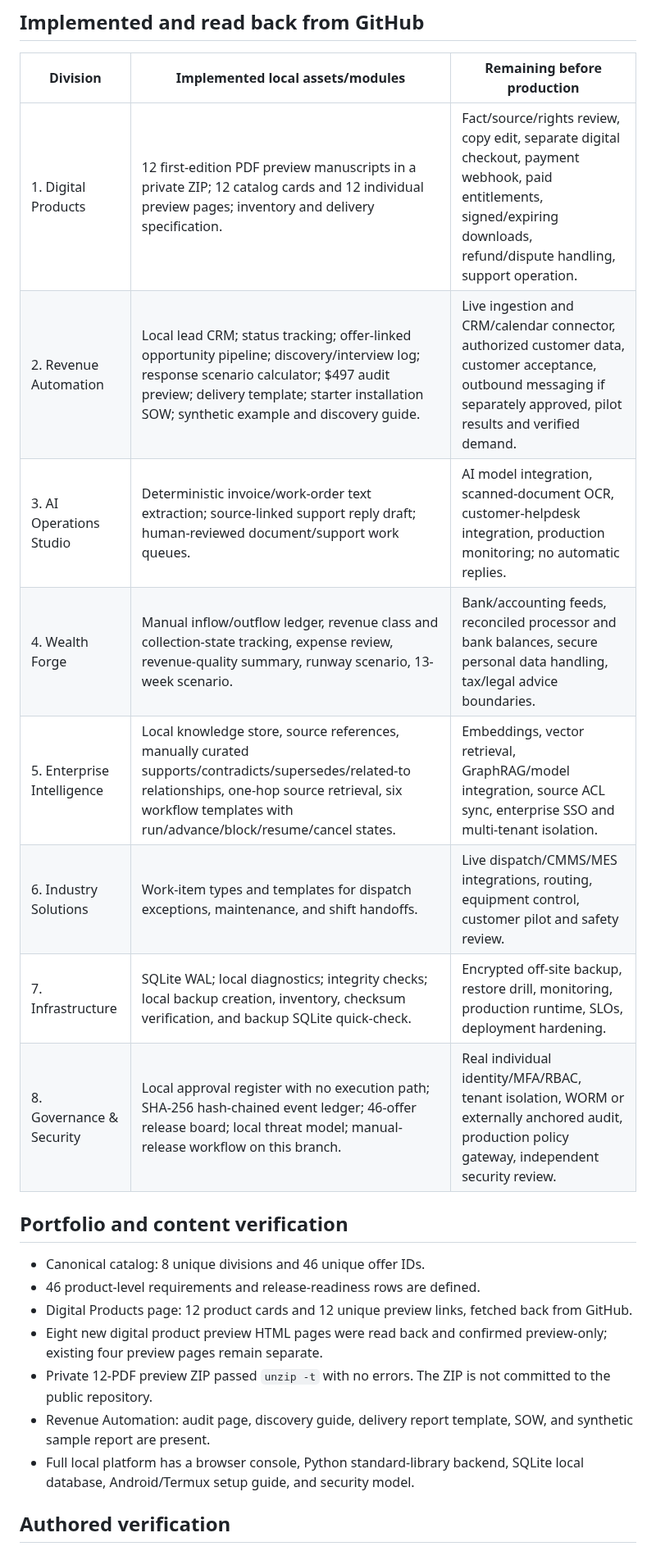
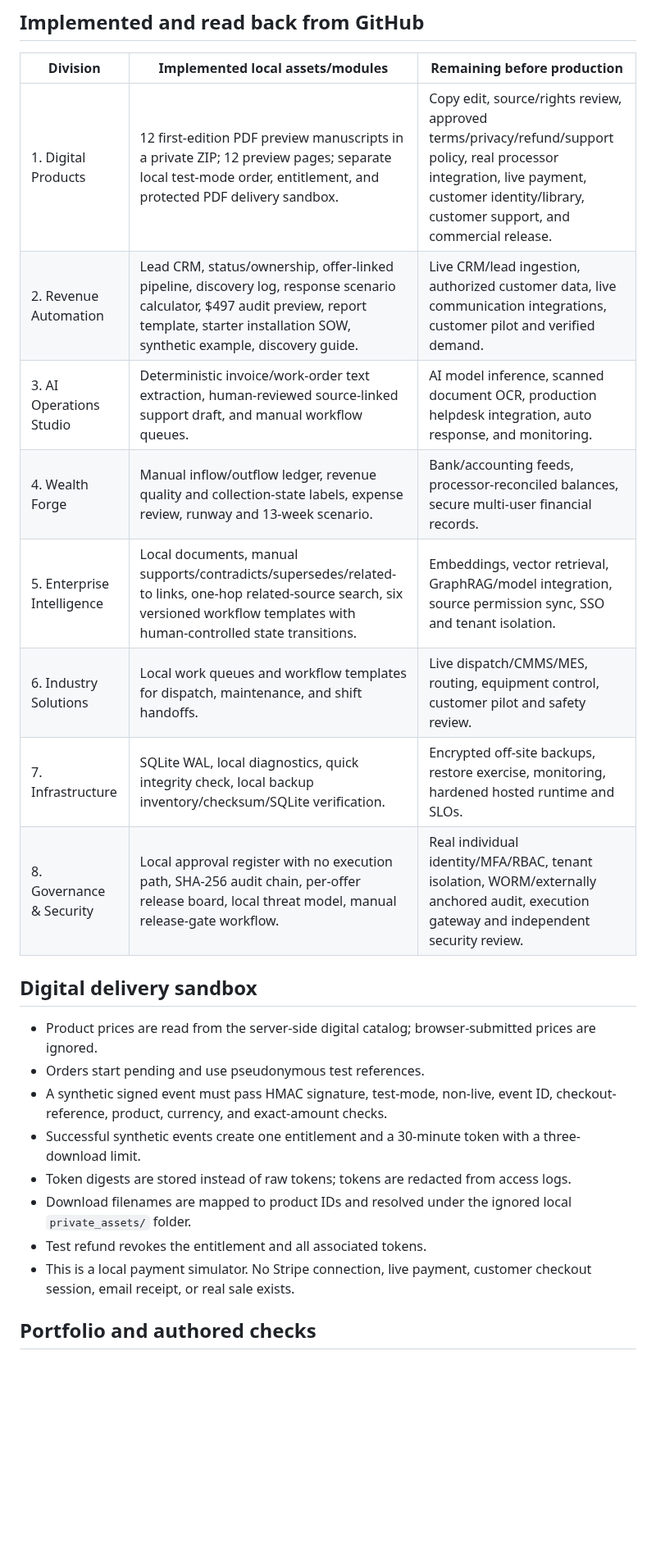
Before and after one commit to Garrettc123/garcar-landing, a Markdown page: divisions/BUILD_STATUS.md, the part around one of its changes. Shown at 82% size. GitHub-like rendering; blank space fills up the shorter version.

```diff
--- a/divisions/BUILD_STATUS.md
+++ b/divisions/BUILD_STATUS.md
@@ -8,24 +8,25 @@ Pull request: #6 (open, draft; not merged)
 
 | Division | Implemented local assets/modules | Remaining before production |
 |---|---|---|
-| 1. Digital Products | 12 first-edition PDF preview manuscripts in a private ZIP; 12 catalog cards and 12 individual preview pages; inventory and delivery specification. | Fact/source/rights review, copy edit, separate digital checkout, payment webhook, paid entitlements, signed/expiring downloads, refund/dispute handling, support operation. |
-| 2. Revenue Automation | Local lead CRM; status tracking; offer-linked opportunity pipeline; discovery/interview log; response scenario calculator; $497 audit preview; delivery template; starter installation SOW; synthetic example and discovery guide. | Live ingestion and CRM/calendar connector, authorized customer data, customer acceptance, outbound messaging if separately approved, pilot results and verified demand. |
-| 3. AI Operations Studio | Deterministic invoice/work-order text extraction; source-linked support reply draft; human-reviewed document/support work queues. | AI model integration, scanned-document OCR, customer-helpdesk integration, production monitoring; no automatic replies. |
-| 4. Wealth Forge | Manual inflow/outflow ledger, revenue class and collection-state tracking, expense review, revenue-quality summary, runway scenario, 13-week scenario. | Bank/accounting feeds, reconciled processor and bank balances, secure personal data handling, tax/legal advice boundaries. |
-| 5. Enterprise Intelligence | Local knowledge store, source references, manually curated supports/contradicts/supersedes/related-to relationships, one-hop source retrieval, six workflow templates with run/advance/block/resume/cancel states. | Embeddings, vector retrieval, GraphRAG/model integration, source ACL sync, enterprise SSO and multi-tenant isolation. |
-| 6. Industry Solutions | Work-item types and templates for dispatch exceptions, maintenance, and shift handoffs. | Live dispatch/CMMS/MES integrations, routing, equipment control, customer pilot and safety review. |
-| 7. Infrastructure | SQLite WAL; local diagnostics; integrity checks; local backup creation, inventory, checksum verification, and backup SQLite quick-check. | Encrypted off-site backup, restore drill, monitoring, production runtime, SLOs, deployment hardening. |
-| 8. Governance & Security | Local approval register with no execution path; SHA-256 hash-chained event ledger; 46-offer release board; local threat model; manual-release workflow on this branch. | Real individual identity/MFA/RBAC, tenant isolation, WORM or externally anchored audit, production policy gateway, independent security review. |
+| 1. Digital Products | 12 first-edition PDF preview manuscripts in a private ZIP; 12 preview pages; separate local test-mode order, entitlement, and protected PDF delivery sandbox. | Copy edit, source/rights review, approved terms/privacy/refund/support policy, real processor integration, live payment, customer identity/library, customer support, and commercial release. |
+| 2. Revenue Automation | Lead CRM, status/ownership, offer-linked pipeline, discovery log, response scenario calculator, $497 audit preview, report template, starter installation SOW, synthetic example, discovery guide. | Live CRM/lead ingestion, authorized customer data, live communication integrations, customer pilot and verified demand. |
+| 3. AI Operations Studio | Deterministic invoice/work-order text extraction, human-reviewed source-linked support draft, and manual workflow queues. | AI model inference, scanned document OCR, production helpdesk integration, auto response, and monitoring. |
+| 4. Wealth Forge | Manual inflow/outflow ledger, revenue quality and collection-state labels, expense review, runway and 13-week scenario. | Bank/accounting feeds, processor-reconciled balances, secure multi-user financial records. |
+| 5. Enterprise Intelligence | Local documents, manual supports/contradicts/supersedes/related-to links, one-hop related-source search, six versioned workflow templates with human-controlled state transitions. | Embeddings, vector retrieval, GraphRAG/model integration, source permission sync, SSO and tenant isolation. |
+| 6. Industry Solutions | Local work queues and workflow templates for dispatch, maintenance, and shift handoffs. | Live dispatch/CMMS/MES, routing, equipment control, customer pilot and safety review. |
+| 7. Infrastructure | SQLite WAL, local diagnostics, quick integrity check, local backup inventory/checksum/SQLite verification. | Encrypted off-site backups, restore exercise, monitoring, hardened hosted runtime and SLOs. |
+| 8. Governance & Security | Local approval register with no execution path, SHA-256 audit chain, per-offer release board, local threat model, manual release-gate workflow. | Real individual identity/MFA/RBAC, tenant isolation, WORM/externally anchored audit, execution gateway and independent security review. |
 
-## Portfolio and content verification
+## Digital delivery sandbox
 
-- Canonical catalog: 8 unique divisions and 46 unique offer IDs.
-- 46 product-level requirements and release-readiness rows are defined.
-- Digital Products page: 12 product cards and 12 unique preview links, fetched back from GitHub.
-- Eight new digital product preview HTML pages were read back and confirmed preview-only; existing four preview pages remain separate.
-- Private 12-PDF preview ZIP passed `unzip -t` with no errors. The ZIP is not committed to the public repository.
-- Revenue Automation: audit page, discovery guide, delivery report template, SOW, and synthetic sample report are present.
-- Full local platform has a browser console, Python standard-library backend, SQLite local database, Android/Termux setup guide, and security model.
+- Product prices are read from the server-side digital catalog; browser-submitted prices are ignored.
+- Orders start pending and use pseudonymous test references.
+- A synthetic signed event must pass HMAC signature, test-mode, non-live, event ID, checkout-reference, product, currency, and exact-amount checks.
+- Successful synthetic events create one entitlement and a 30-minute token with a three-download limit.
+- Token digests are stored instead of raw tokens; tokens are redacted from access logs.
+- Download filenames are mapped to product IDs and resolved under the ignored local `private_assets/` folder.
+- Test refund revokes the entitlement and all associated tokens.
+- This is a local payment simulator. No Stripe connection, live payment, customer checkout session, email receipt, or real sale exists.
 
-## Authored verification
+## Portfolio and authored checks
 
```
Also changed, not shown: other parts of divisions/BUILD_STATUS.md (+25 -23 lines).
